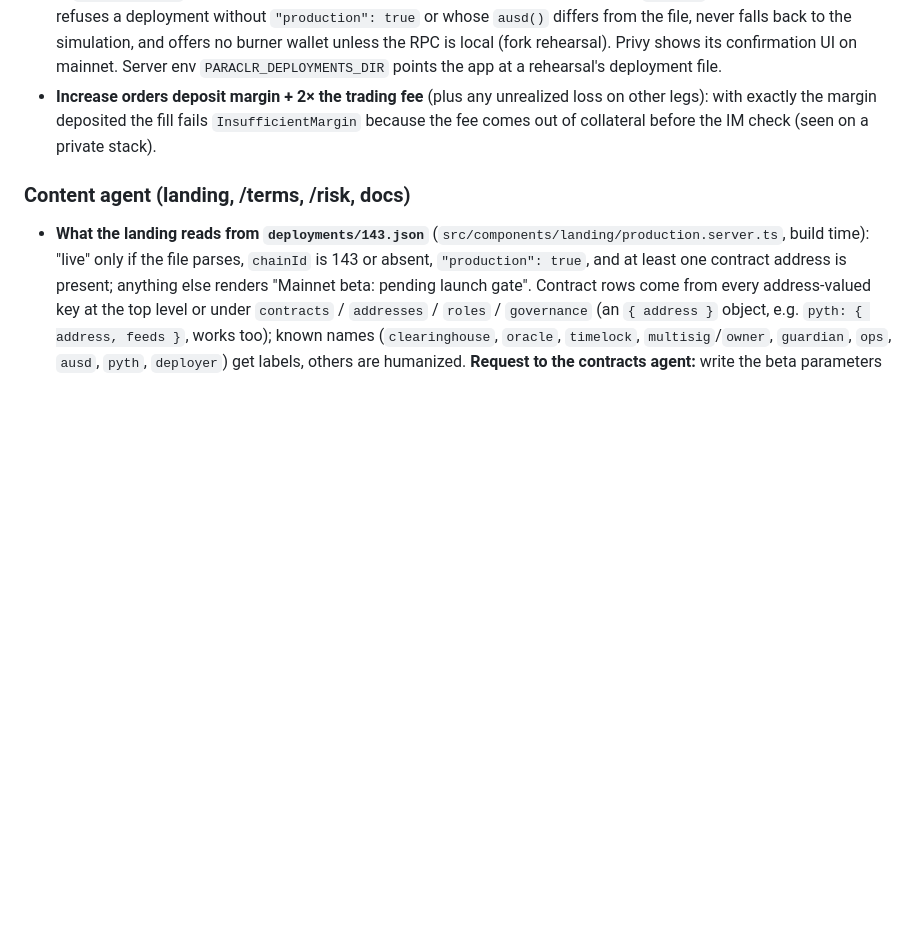
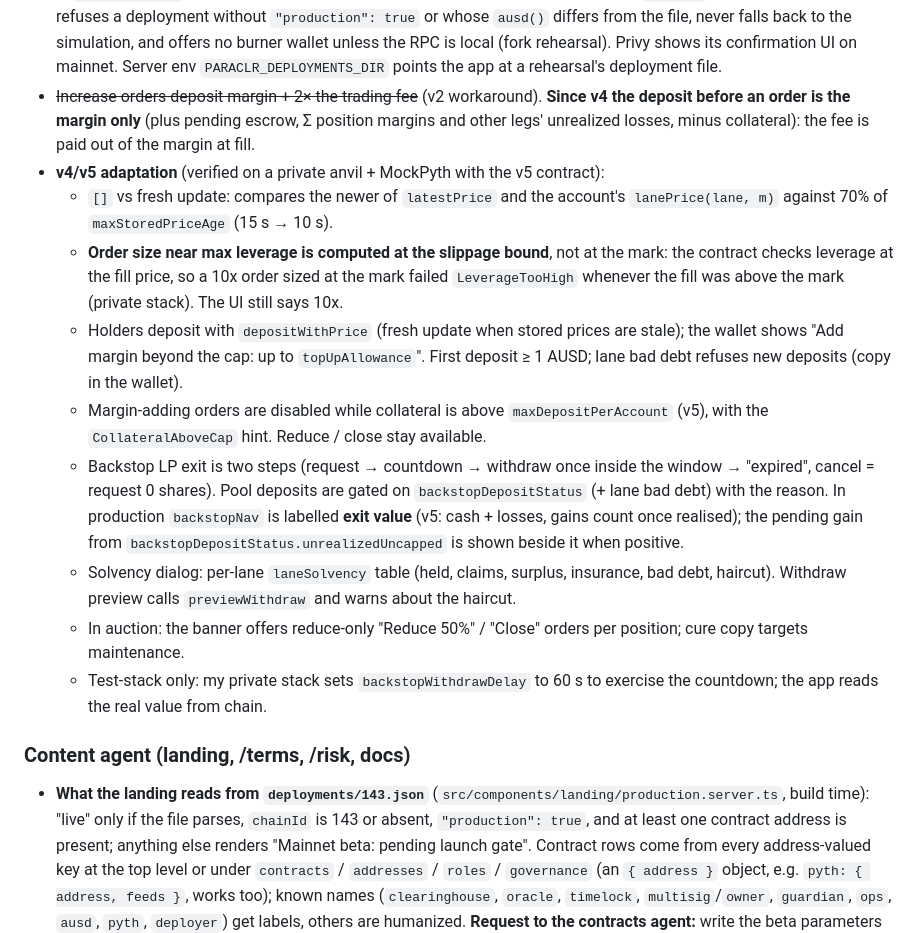
Before and after one commit to NetLayerLabs/Paraclr, a Markdown page: docs/PRODUCTION_PLAN.md, the part around the change. GitHub-like rendering; blank space fills up the shorter version.

Commit message:
docs: record the frontend's v4/v5 adaptation in the production plan

```diff
--- a/docs/PRODUCTION_PLAN.md
+++ b/docs/PRODUCTION_PLAN.md
@@ -142,9 +142,31 @@ lane-to-lane dependencies).
   burner wallet unless the RPC is local (fork rehearsal). Privy shows its confirmation UI
   on mainnet. Server env `PARACLR_DEPLOYMENTS_DIR` points the app at a rehearsal's
   deployment file.
-- **Increase orders deposit margin + 2× the trading fee** (plus any unrealized loss on other
-  legs): with exactly the margin deposited the fill fails `InsufficientMargin` because the fee
-  comes out of collateral before the IM check (seen on a private stack).
+- ~~Increase orders deposit margin + 2× the trading fee~~ (v2 workaround). **Since v4 the
+  deposit before an order is the margin only** (plus pending escrow, Σ position margins and
+  other legs' unrealized losses, minus collateral): the fee is paid out of the margin at fill.
+- **v4/v5 adaptation** (verified on a private anvil + MockPyth with the v5 contract):
+  - `[]` vs fresh update: compares the newer of `latestPrice` and the account's
+    `lanePrice(lane, m)` against 70% of `maxStoredPriceAge` (15 s → 10 s).
+  - **Order size near max leverage is computed at the slippage bound**, not at the mark: the
+    contract checks leverage at the fill price, so a 10x order sized at the mark failed
+    `LeverageTooHigh` whenever the fill was above the mark (private stack). The UI still says 10x.
+  - Holders deposit with `depositWithPrice` (fresh update when stored prices are stale); the
+    wallet shows "Add margin beyond the cap: up to `topUpAllowance`". First deposit ≥ 1 AUSD;
+    lane bad debt refuses new deposits (copy in the wallet).
+  - Margin-adding orders are disabled while collateral is above `maxDepositPerAccount` (v5),
+    with the `CollateralAboveCap` hint. Reduce / close stay available.
+  - Backstop LP exit is two steps (request → countdown → withdraw once inside the window →
+    "expired", cancel = request 0 shares). Pool deposits are gated on `backstopDepositStatus`
+    (+ lane bad debt) with the reason. In production `backstopNav` is labelled **exit value**
+    (v5: cash + losses, gains count once realised); the pending gain from
+    `backstopDepositStatus.unrealizedUncapped` is shown beside it when positive.
+  - Solvency dialog: per-lane `laneSolvency` table (held, claims, surplus, insurance, bad debt,
+    haircut). Withdraw preview calls `previewWithdraw` and warns about the haircut.
+  - In auction: the banner offers reduce-only "Reduce 50%" / "Close" orders per position; cure
+    copy targets maintenance.
+  - Test-stack only: my private stack sets `backstopWithdrawDelay` to 60 s to exercise the
+    countdown; the app reads the real value from chain.
 
 ### Content agent (landing, /terms, /risk, docs)
 - **What the landing reads from `deployments/143.json`** (`src/components/landing/production.server.ts`, build time):
```
